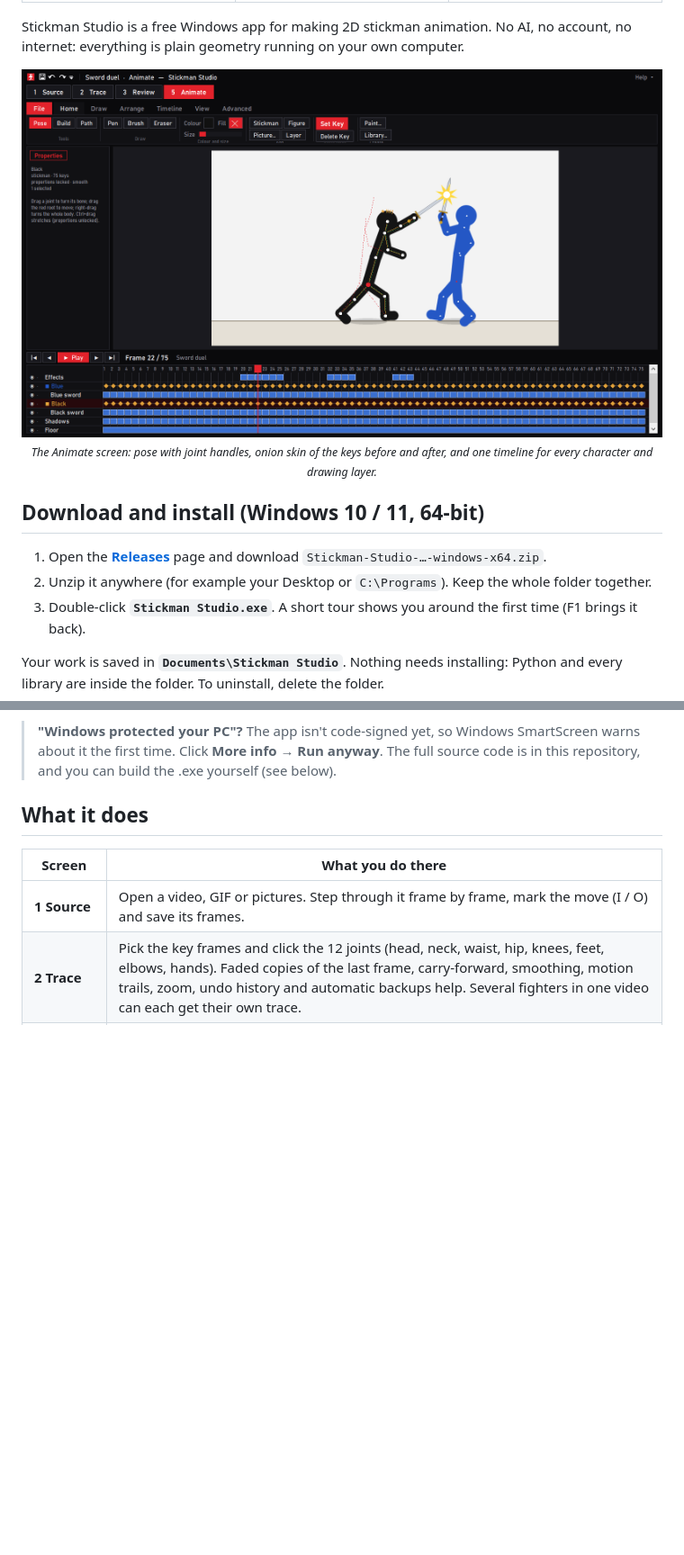
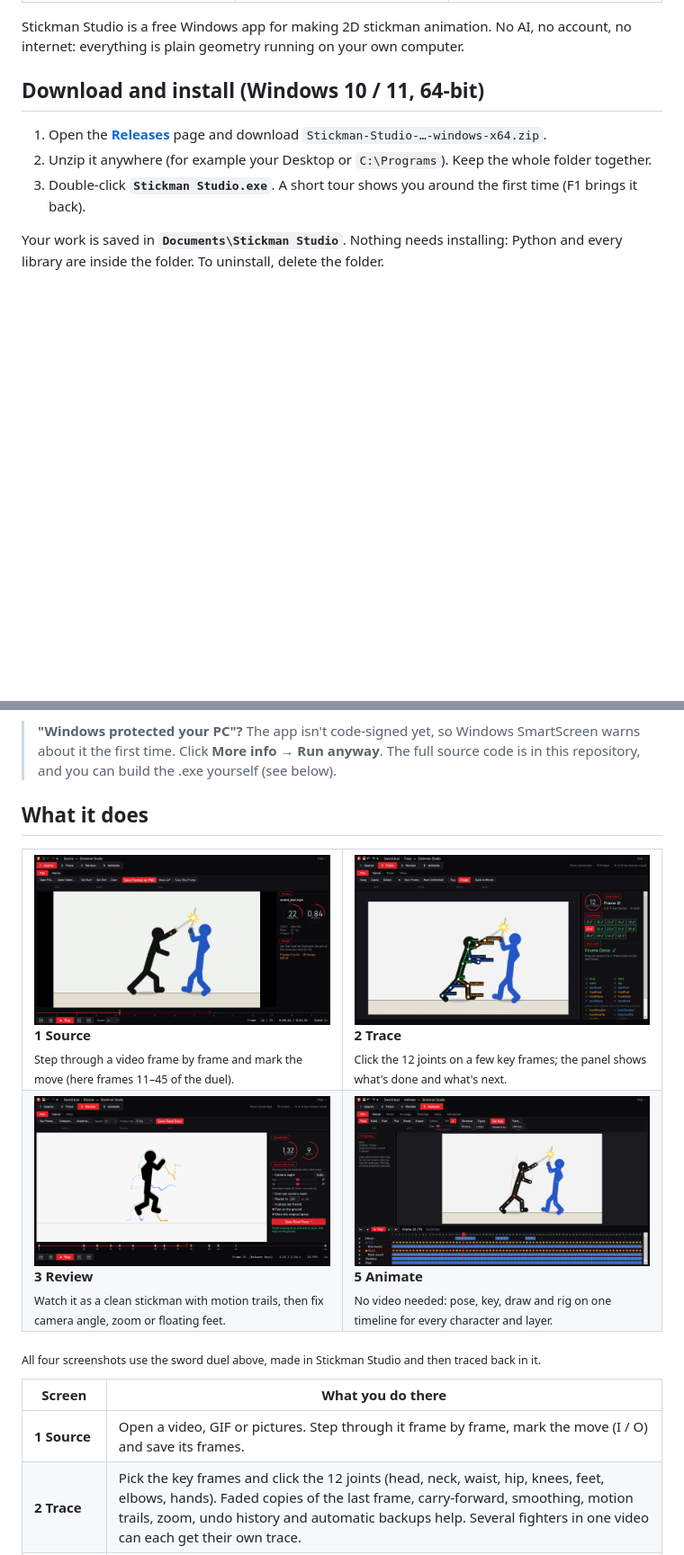
Before and after one commit to isaacreign97/stickman-studio, a Markdown page: README.md, 2 parts joined by grey strips. Shown at 90% size. Rendered like a GitHub page; pictures changed too: docs/screenshot_review.png (added), docs/screenshot_source.png (added), docs/screenshot_trace.png (added); blank space fills up the shorter version.

Commit message:
README: screenshots of the Source, Trace and Review screens in a gallery with Animate

```diff
--- a/README.md
+++ b/README.md
@@ -36,11 +36,6 @@
 Stickman Studio is a free Windows app for making 2D stickman animation. No AI, no account, no internet:
 everything is plain geometry running on your own computer.
 
-<p align="center">
-  <img alt="The Stickman Studio window: the Animate screen with the sword duel open, its tools, stage and timeline" src="docs/screenshot_animate.png" width="100%">
-  <br><sub><i>The Animate screen: pose with joint handles, onion skin of the keys before and after, and one timeline for every character and drawing layer.</i></sub>
-</p>
-
 ## Download and install (Windows 10 / 11, 64-bit)
 
 1. Open the [**Releases**](../../releases/latest) page and download `Stickman-Studio-…-windows-x64.zip`.
@@ -55,6 +50,19 @@ inside the folder. To uninstall, delete the folder.
 > .exe yourself (see below).
 
 ## What it does
+
+<table>
+  <tr>
+    <td width="50%" valign="top"><img alt="1 Source: the sword duel video, frame 22 of 75, with frames 11 to 45 marked as the move" src="docs/screenshot_source.png"><br><b>1 Source</b><br><sub>Step through a video frame by frame and mark the move (here frames 11–45 of the duel).</sub></td>
+    <td width="50%" valign="top"><img alt="2 Trace: the 12 joints clicked on the black fighter at key frame 21, with the key-frame grid and joint list" src="docs/screenshot_trace.png"><br><b>2 Trace</b><br><sub>Click the 12 joints on a few key frames; the panel shows what's done and what's next.</sub></td>
+  </tr>
+  <tr>
+    <td width="50%" valign="top"><img alt="3 Review: the traced stickman mid-jump with motion trails, the key frames on the timeline and the fix panel" src="docs/screenshot_review.png"><br><b>3 Review</b><br><sub>Watch it as a clean stickman with motion trails, then fix camera angle, zoom or floating feet.</sub></td>
+    <td width="50%" valign="top"><img alt="5 Animate: the sword duel open, with joint handles, onion skin, tools and the timeline" src="docs/screenshot_animate.png"><br><b>5 Animate</b><br><sub>No video needed: pose, key, draw and rig on one timeline for every character and layer.</sub></td>
+  </tr>
+</table>
+
+<sub>All four screenshots use the sword duel above, made in Stickman Studio and then traced back in it.</sub>
 
 | Screen | What you do there |
 |---|---|
```
